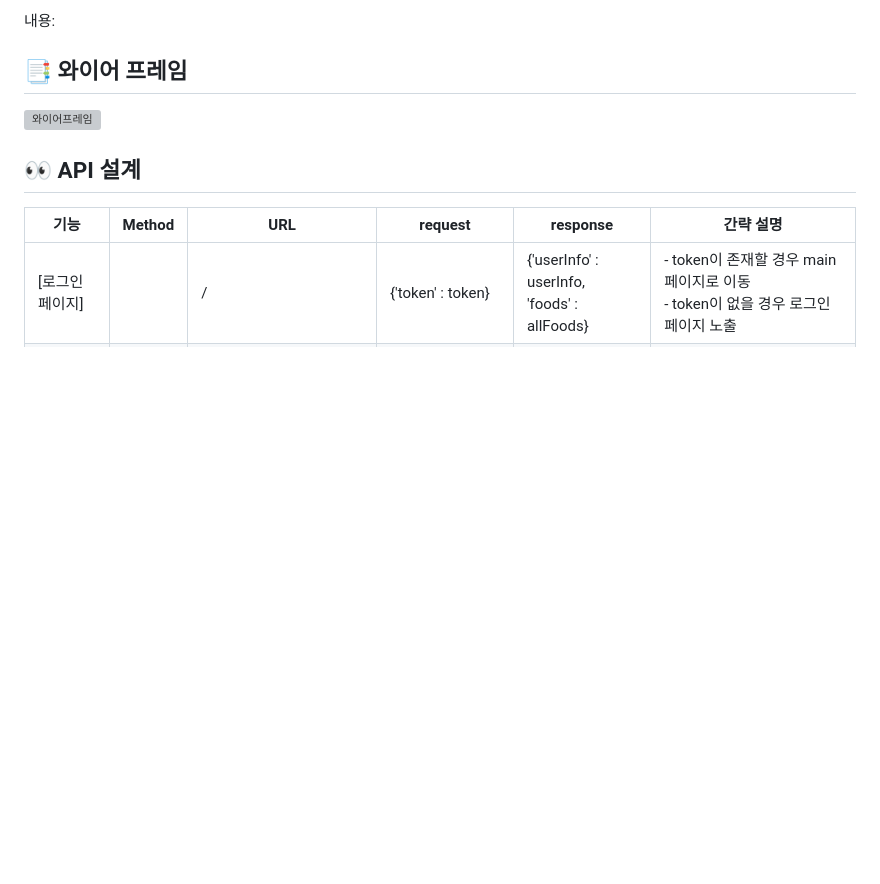
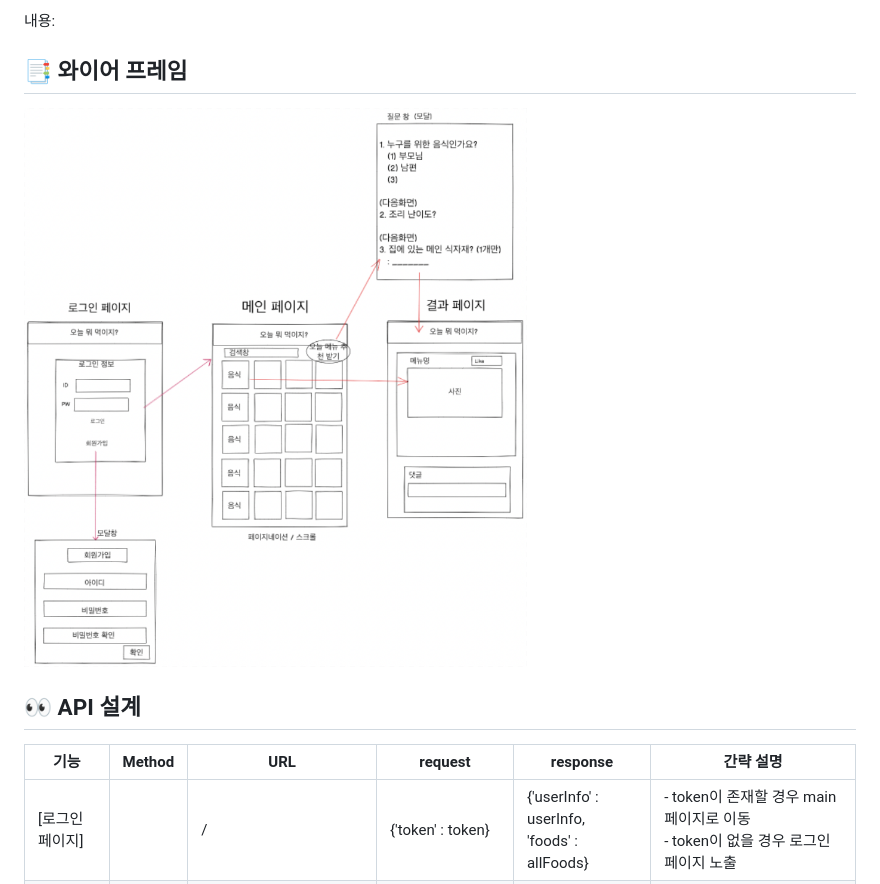
Before and after one commit to NamgyungKim/Today-table, a Markdown page: README.md, the part around the change. Rendered like a GitHub page; pictures changed too: static/imgs/와이어프레임.png (added); blank space fills up the shorter version; grey boxes are pictures that could not be loaded.

Commit message:
Fix: README.md

```diff
--- a/README.md
+++ b/README.md
@@ -18,7 +18,7 @@
 
 ## 📑 와이어 프레임
 
-![와이어프레임](../assets/images/README/와이어프레임.png)
+![와이어프레임](./static/imgs/와이어프레임.png)
 
 
 
```
